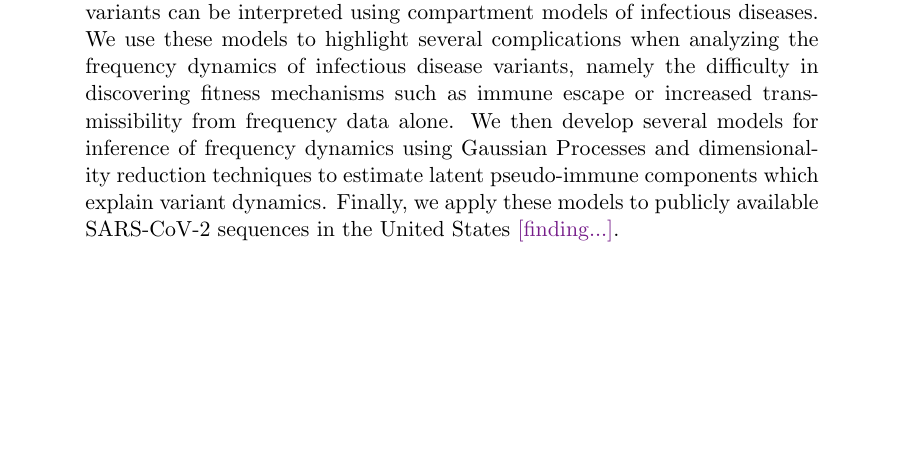
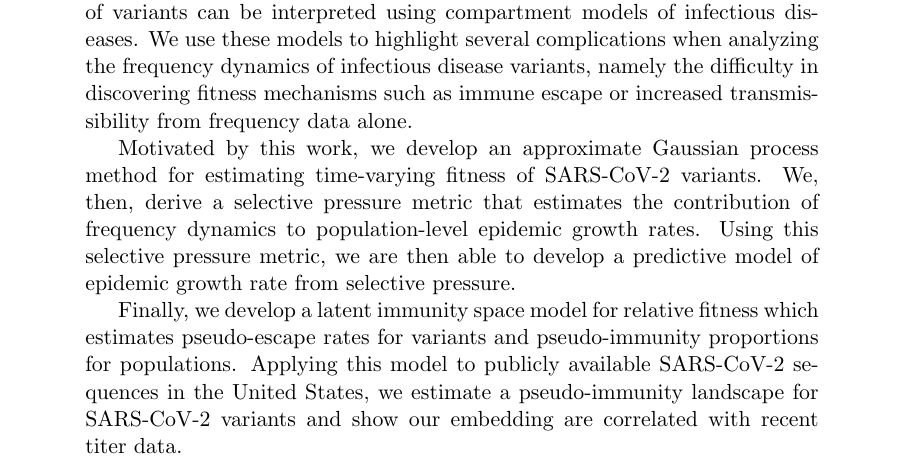
Before and after one commit to blab/relative-fitness-mechanisms, a LaTeX paper (manuscript/relative-fitness-mechanisms.tex): part of page 1 of 21, cut so that both start at the same text, the shorter picture padded with empty space. Compiled offline with pdfLaTeX.

Commit message:
Update abstract

```diff
--- a/manuscript/relative-fitness-mechanisms.tex
+++ b/manuscript/relative-fitness-mechanisms.tex
@@ -88,11 +88,17 @@
     Over the course of the COVID-19 pandemic, SARS-CoV-2 variants have repeated emerged, leading to large variant waves in populations of mixed immune backgrounds.
     Classifying these variant viruses into genetically similar clades and lineages has allowed scientists to track the rise and fall of variants by modeling their frequencies over time.
     These models of frequency dynamics enable inference of variant fitness advantages, however, these models are typically divorced from a direct interpretation at the level of transmission.
+
     In this paper, we derive existing frequency dynamic models from exponentially growing populations and extend them to show that relative fitness of variants can be interpreted using compartment models of infectious diseases.
     We use these models to highlight several complications when analyzing the frequency dynamics of infectious disease variants, namely the difficulty in discovering fitness mechanisms such as immune escape or increased transmissibility from frequency data alone.
     % \tbc{Reading just the abstract I can't interpret what you mean by `fitness mechanisms'. I'd spell out that you're concerned with inherent transmission advantage vs immune escape.}
-    We then develop several models for inference of frequency dynamics using Gaussian Processes and dimensionality reduction techniques to estimate latent pseudo-immune components which explain variant dynamics.
-    Finally, we apply these models to publicly available SARS-CoV-2 sequences in the United States \tbc{finding...}.
+
+    Motivated by this work, we develop an approximate Gaussian process method for estimating time-varying fitness of SARS-CoV-2 variants.
+    We, then, derive a selective pressure metric that estimates the contribution of frequency dynamics to population-level epidemic growth rates.
+    Using this selective pressure metric, we are then able to develop a predictive model of epidemic growth rate from selective pressure.
+
+    Finally, we develop a latent immunity space model for relative fitness which estimates pseudo-escape rates for variants and pseudo-immunity proportions for populations.
+    Applying this model to publicly available SARS-CoV-2 sequences in the United States, we estimate a pseudo-immunity landscape for SARS-CoV-2 variants and show our embedding are correlated with recent titer data.
      % To better understand the relationship between population dynamics expected from traditional compartment models of epidemics,
 \end{abstract}
 
```
